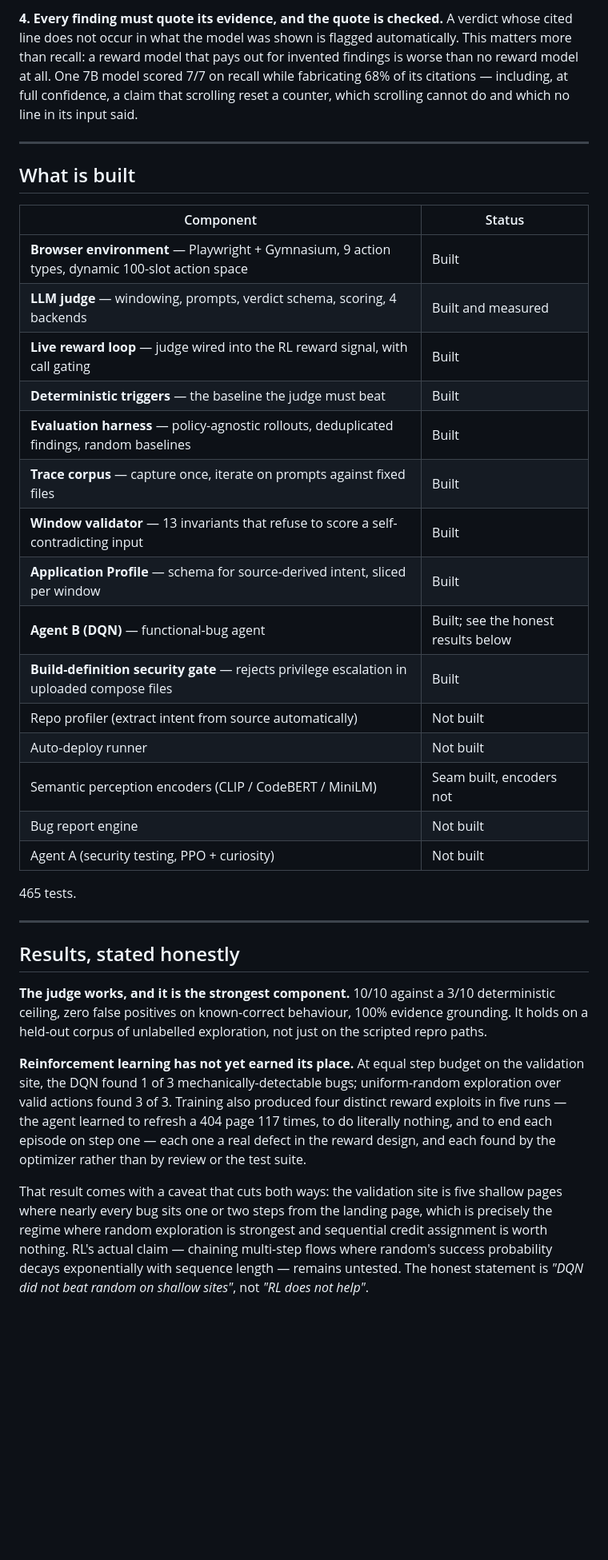
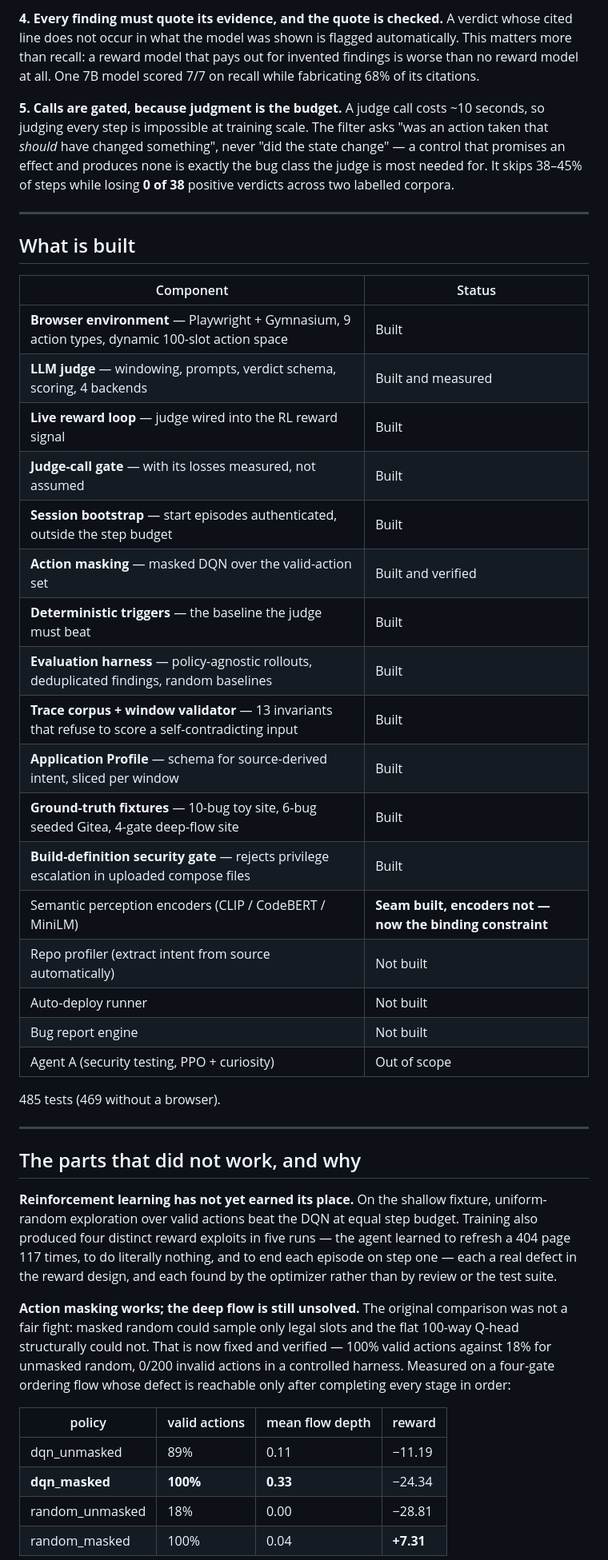
Before and after one commit to Rustlogan2k/Autonomous-web-testing-agent, a Markdown page: README.md, the part around one of its changes. Shown at 80% size. Rendered like a GitHub page; blank space fills up the shorter version.

```diff
--- a/README.md
+++ b/README.md
@@ -53,5 +64,7 @@ Four ideas do the work.
 
-**4. Every finding must quote its evidence, and the quote is checked.** A verdict whose cited line does not occur in what the model was shown is flagged automatically. This matters more than recall: a reward model that pays out for invented findings is worse than no reward model at all. One 7B model scored 7/7 on recall while fabricating 68% of its citations — including, at full confidence, a claim that scrolling reset a counter, which scrolling cannot do and which no line in its input said.
+**4. Every finding must quote its evidence, and the quote is checked.** A verdict whose cited line does not occur in what the model was shown is flagged automatically. This matters more than recall: a reward model that pays out for invented findings is worse than no reward model at all. One 7B model scored 7/7 on recall while fabricating 68% of its citations.
+
+**5. Calls are gated, because judgment is the budget.** A judge call costs ~10 seconds, so judging every step is impossible at training scale. The filter asks "was an action taken that *should* have changed something", never "did the state change" — a control that promises an effect and produces none is exactly the bug class the judge is most needed for. It skips 38–45% of steps while losing **0 of 38** positive verdicts across two labelled corpora.
 
 ---
 
@@ -61,29 +74,36 @@ Four ideas do the work.
 |---|---|
 | **Browser environment** — Playwright + Gymnasium, 9 action types, dynamic 100-slot action space | Built |
 | **LLM judge** — windowing, prompts, verdict schema, scoring, 4 backends | Built and measured |
-| **Live reward loop** — judge wired into the RL reward signal, with call gating | Built |
+| **Live reward loop** — judge wired into the RL reward signal | Built |
+| **Judge-call gate** — with its losses measured, not assumed | Built |
+| **Session bootstrap** — start episodes authenticated, outside the step budget | Built |
+| **Action masking** — masked DQN over the valid-action set | Built and verified |
 | **Deterministic triggers** — the baseline the judge must beat | Built |
 | **Evaluation harness** — policy-agnostic rollouts, deduplicated findings, random baselines | Built |
-| **Trace corpus** — capture once, iterate on prompts against fixed files | Built |
-| **Window validator** — 13 invariants that refuse to score a self-contradicting input | Built |
+| **Trace corpus + window validator** — 13 invariants that refuse to score a self-contradicting input | Built |
 | **Application Profile** — schema for source-derived intent, sliced per window | Built |
-| **Agent B (DQN)** — functional-bug agent | Built; see the honest results below |
+| **Ground-truth fixtures** — 10-bug toy site, 6-bug seeded Gitea, 4-gate deep-flow site | Built |
 | **Build-definition security gate** — rejects privilege escalation in uploaded compose files | Built |
+| Semantic perception encoders (CLIP / CodeBERT / MiniLM) | **Seam built, encoders not — now the binding constraint** |
 | Repo profiler (extract intent from source automatically) | Not built |
 | Auto-deploy runner | Not built |
-| Semantic perception encoders (CLIP / CodeBERT / MiniLM) | Seam built, encoders not |
 | Bug report engine | Not built |
-| Agent A (security testing, PPO + curiosity) | Not built |
+| Agent A (security testing, PPO + curiosity) | Out of scope |
 
-465 tests.
+485 tests (469 without a browser).
 
 ---
 
-## Results, stated honestly
+## The parts that did not work, and why
 
-**The judge works, and it is the strongest component.** 10/10 against a 3/10 deterministic ceiling, zero false positives on known-correct behaviour, 100% evidence grounding. It holds on a held-out corpus of unlabelled exploration, not just on the scripted repro paths.
+**Reinforcement learning has not yet earned its place.** On the shallow fixture, uniform-random exploration over valid actions beat the DQN at equal step budget. Training also produced four distinct reward exploits in five runs — the agent learned to refresh a 404 page 117 times, to do literally nothing, and to end each episode on step one — each a real defect in the reward design, and each found by the optimizer rather than by review or the test suite.
 
-**Reinforcement learning has not yet earned its place.** At equal step budget on the validation site, the DQN found 1 of 3 mechanically-detectable bugs; uniform-random exploration over valid actions found 3 of 3. Training also produced four distinct reward exploits in five runs — the agent learned to refresh a 404 page 117 times, to do literally nothing, and to end each episode on step one — each one a real defect in the reward design, and each found by the optimizer rather than by review or the test suite.
+**Action masking works; the deep flow is still unsolved.** The original comparison was not a fair fight: masked random could sample only legal slots and the flat 100-way Q-head structurally could not. That is now fixed and verified — 100% valid actions against 18% for unmasked random, 0/200 invalid actions in a controlled harness. Measured on a four-gate ordering flow whose defect is reachable only after completing every stage in order:
 
-That result comes with a caveat that cuts both ways: the validation site is five shallow pages where nearly every bug sits one or two steps from the landing page, which is precisely the regime where random exploration is strongest and sequential credit assignment is worth nothing. RL's actual claim — chaining multi-step flows where random's success probability decays exponentially with sequence length — remains untested. The honest statement is *"DQN did not beat random on shallow sites"*, not *"RL does not help"*.
+| policy | valid actions | mean flow depth | reward |
+|---|---|---|---|
+| dqn_unmasked | 89% | 0.11 | −11.19 |
+| **dqn_masked** | **100%** | **0.33** | −24.34 |
+| random_unmasked | 18% | 0.00 | −28.81 |
+| random_masked | 100% | 0.04 | **+7.31** |
 
```
Also changed, not shown: other parts of README.md (+65 -32 lines).
